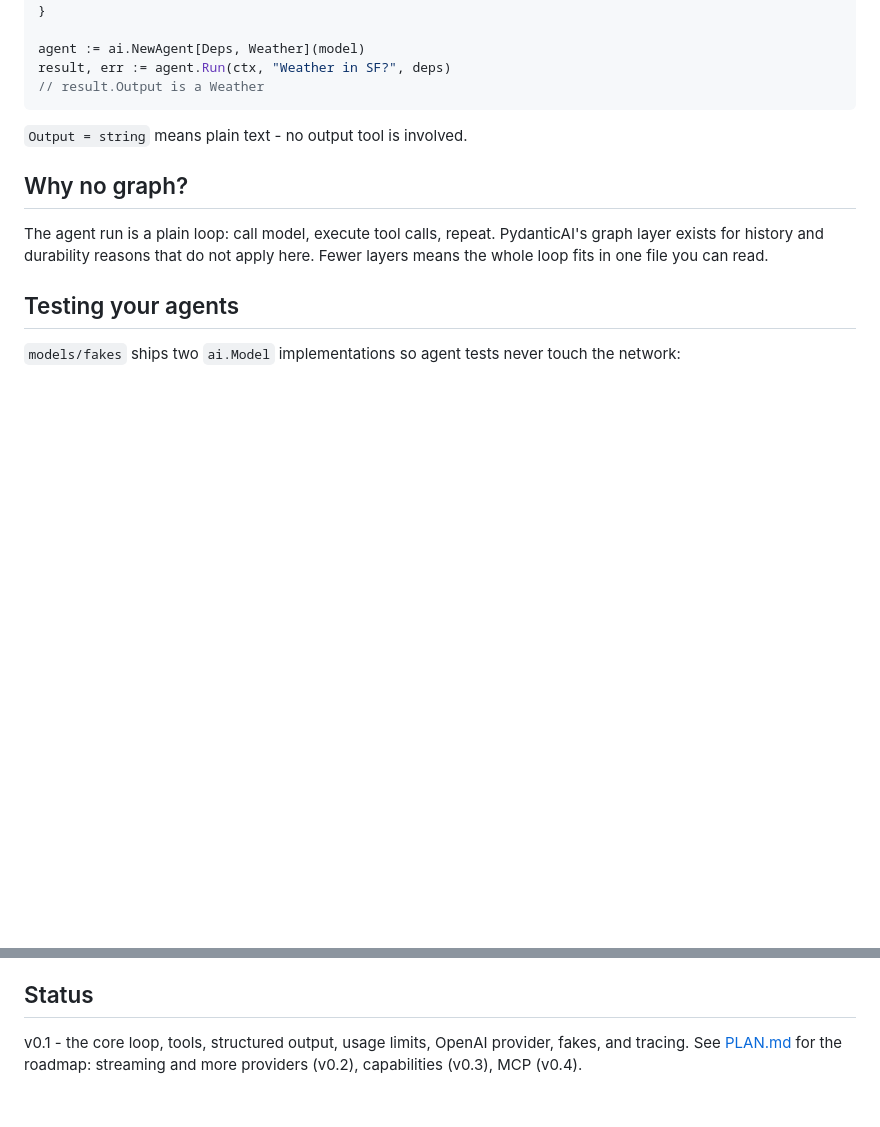
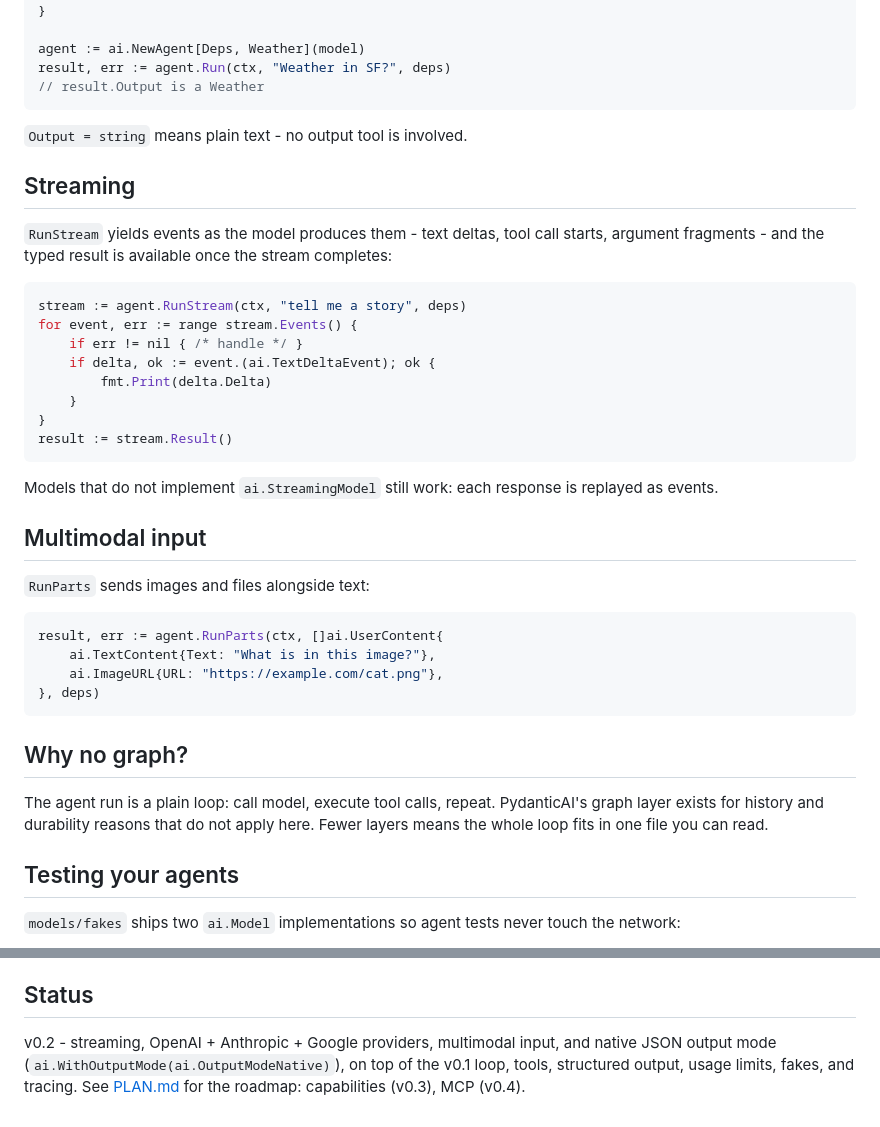
Before and after one commit to Kludex/pydantic-ai-go, a Markdown page: README.md, 2 parts joined by grey strips. GitHub-like rendering; blank space fills up the shorter version.

Commit message:
Mark v0.2 shipped in README and plan

````diff
--- a/README.md
+++ b/README.md
@@ -70,6 +70,34 @@ result, err := agent.Run(ctx, "Weather in SF?", deps)
 
 `Output = string` means plain text - no output tool is involved.
 
+## Streaming
+
+`RunStream` yields events as the model produces them - text deltas, tool call starts, argument fragments - and the typed result is available once the stream completes:
+
+```go
+stream := agent.RunStream(ctx, "tell me a story", deps)
+for event, err := range stream.Events() {
+	if err != nil { /* handle */ }
+	if delta, ok := event.(ai.TextDeltaEvent); ok {
+		fmt.Print(delta.Delta)
+	}
+}
+result := stream.Result()
+```
+
+Models that do not implement `ai.StreamingModel` still work: each response is replayed as events.
+
+## Multimodal input
+
+`RunParts` sends images and files alongside text:
+
+```go
+result, err := agent.RunParts(ctx, []ai.UserContent{
+	ai.TextContent{Text: "What is in this image?"},
+	ai.ImageURL{URL: "https://example.com/cat.png"},
+}, deps)
+```
+
 ## Why no graph?
 
 The agent run is a plain loop: call model, execute tool calls, repeat. PydanticAI's graph layer exists for history and durability reasons that do not apply here. Fewer layers means the whole loop fits in one file you can read.
@@ -91,4 +119,4 @@ Message history serializes to PydanticAI's JSON format via `ai.MarshalMessages`
 
 ## Status
 
-v0.1 - the core loop, tools, structured output, usage limits, OpenAI provider, fakes, and tracing. See [PLAN.md](PLAN.md) for the roadmap: streaming and more providers (v0.2), capabilities (v0.3), MCP (v0.4).
+v0.2 - streaming, OpenAI + Anthropic + Google providers, multimodal input, and native JSON output mode (`ai.WithOutputMode(ai.OutputModeNative)`), on top of the v0.1 loop, tools, structured output, usage limits, fakes, and tracing. See [PLAN.md](PLAN.md) for the roadmap: capabilities (v0.3), MCP (v0.4).
````
Also changed, not shown: PLAN.md (+2 -2 lines).
